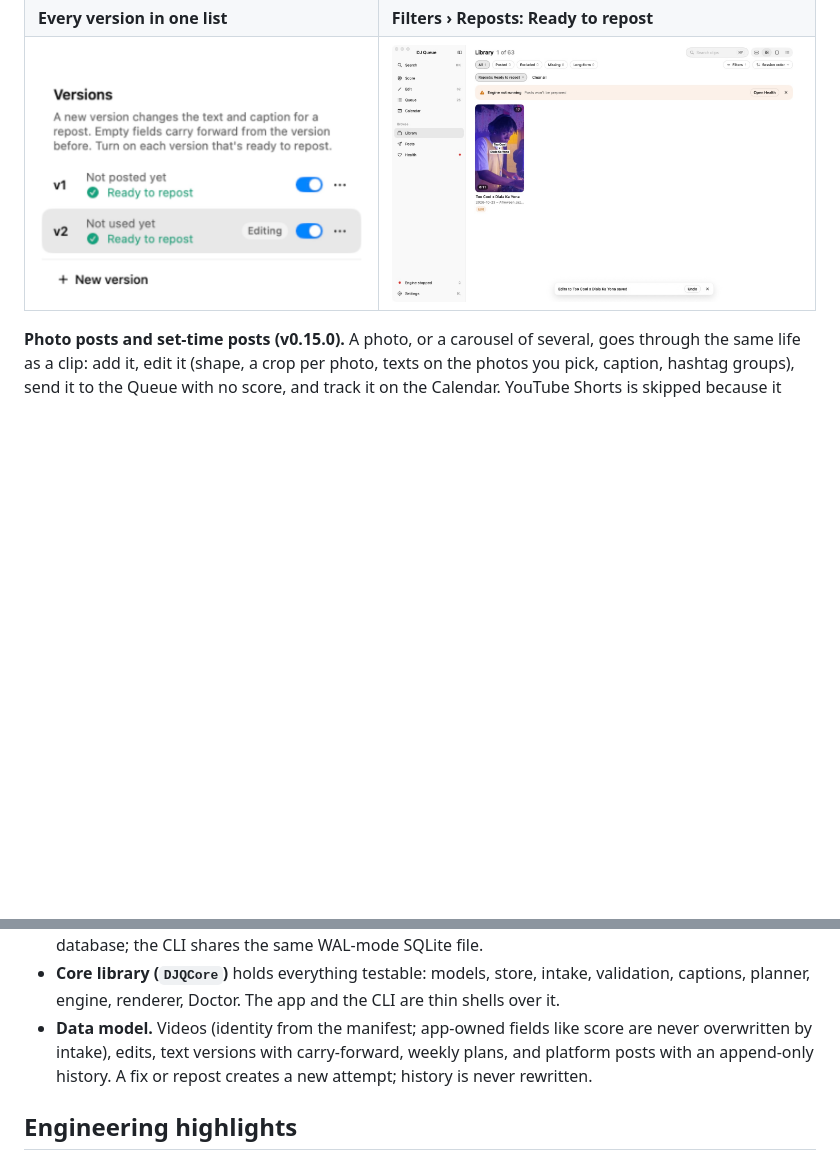
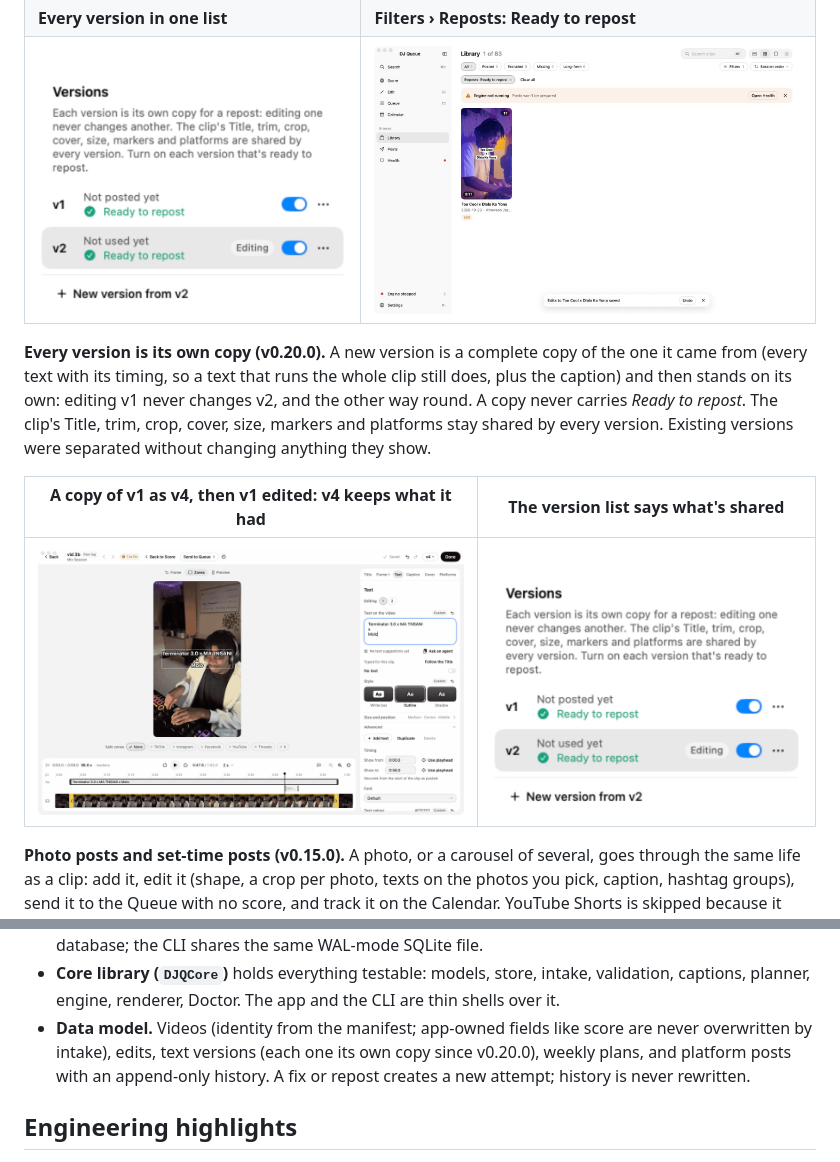
Before and after one commit to EricIshekwene/dj-queue, a Markdown page: README.md, 2 parts joined by grey strips. Rendered like a GitHub page; pictures changed too: docs/media/repost-versions.jpg, docs/media/version-copies.gif (added); blank space fills up the shorter version.

Commit message:
README: every version is its own copy (still and GIF from the hidden checks)
Co-Authored-By: Claude Opus 5.5 <noreply@anthropic.com>

```diff
--- a/README.md
+++ b/README.md
@@ -29,6 +29,12 @@ Recorded off screen from the app's own click-through checks: each frame is a rea
 | ![Marking v2 ready to repost in the editor](docs/media/repost-ready.gif) | ![Reset to defaults says what reaches every version](docs/media/bulk-versions.jpg) |
 | **Every version in one list** | **Filters › Reposts: Ready to repost** |
 | ![Version list with Ready to repost switches](docs/media/repost-versions.jpg) | ![Library filtered to clips with a version ready to repost](docs/media/repost-filter.jpg) |
+
+**Every version is its own copy (v0.20.0).** A new version is a complete copy of the one it came from (every text with its timing, so a text that runs the whole clip still does, plus the caption) and then stands on its own: editing v1 never changes v2, and the other way round. A copy never carries *Ready to repost*. The clip's Title, trim, crop, cover, size, markers and platforms stay shared by every version. Existing versions were separated without changing anything they show.
+
+| A copy of v1 as v4, then v1 edited: v4 keeps what it had | The version list says what's shared |
+|---|---|
+| ![v1 copied as v4; editing v1 leaves v4 as it was](docs/media/version-copies.gif) | ![Version list: each version is its own copy](docs/media/repost-versions.jpg) |
 
 **Photo posts and set-time posts (v0.15.0).** A photo, or a carousel of several, goes through the same life as a clip: add it, edit it (shape, a crop per photo, texts on the photos you pick, caption, hashtag groups), send it to the Queue with no score, and track it on the Calendar. YouTube Shorts is skipped because it takes video only, and a carousel longer than a platform allows sends its first photos there and says so. Any Queue item, photo or clip, can also go out at an exact day and minute, outside the regular schedule, without moving anything else.
 
@@ -147,7 +153,7 @@ flowchart LR
 
 - **One process, three roles.** A LaunchAgent starts the app in agent mode at login; the same process hosts the engine loop, the menu-bar item and (on demand) the main window. macOS only delivers notifications from an app bundle, which drove this design. A file lock guarantees one engine per database; the CLI shares the same WAL-mode SQLite file.
 - **Core library (`DJQCore`)** holds everything testable: models, store, intake, validation, captions, planner, engine, renderer, Doctor. The app and the CLI are thin shells over it.
-- **Data model.** Videos (identity from the manifest; app-owned fields like score are never overwritten by intake), edits, text versions with carry-forward, weekly plans, and platform posts with an append-only history. A fix or repost creates a new attempt; history is never rewritten.
+- **Data model.** Videos (identity from the manifest; app-owned fields like score are never overwritten by intake), edits, text versions (each one its own copy since v0.20.0), weekly plans, and platform posts with an append-only history. A fix or repost creates a new attempt; history is never rewritten.
 
 ## Engineering highlights
 
```
Also changed, not shown: 2 other files.
